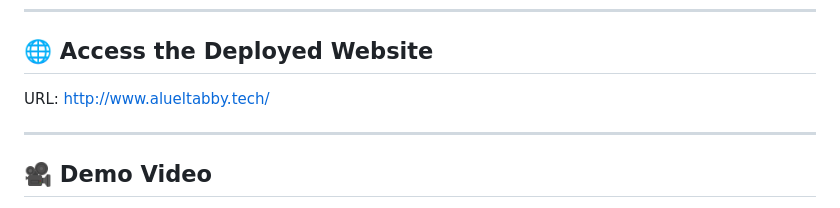
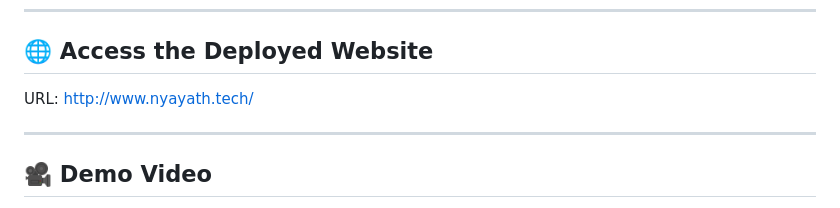
Before and after one commit to user123255/My_investigation_Swift, a Markdown page: README.md, the part around the change. Drawn GitHub-style.

Commit message:
Update deployed website URL in README

```diff
--- a/README.md
+++ b/README.md
@@ -26,7 +26,7 @@ This project was developed as part of my university coursework, with the goal of
 
 ## 🌐 Access the Deployed Website
 
-URL: http://www.alueltabby.tech/
+URL: http://www.nyayath.tech/
 
 ---
 
```
